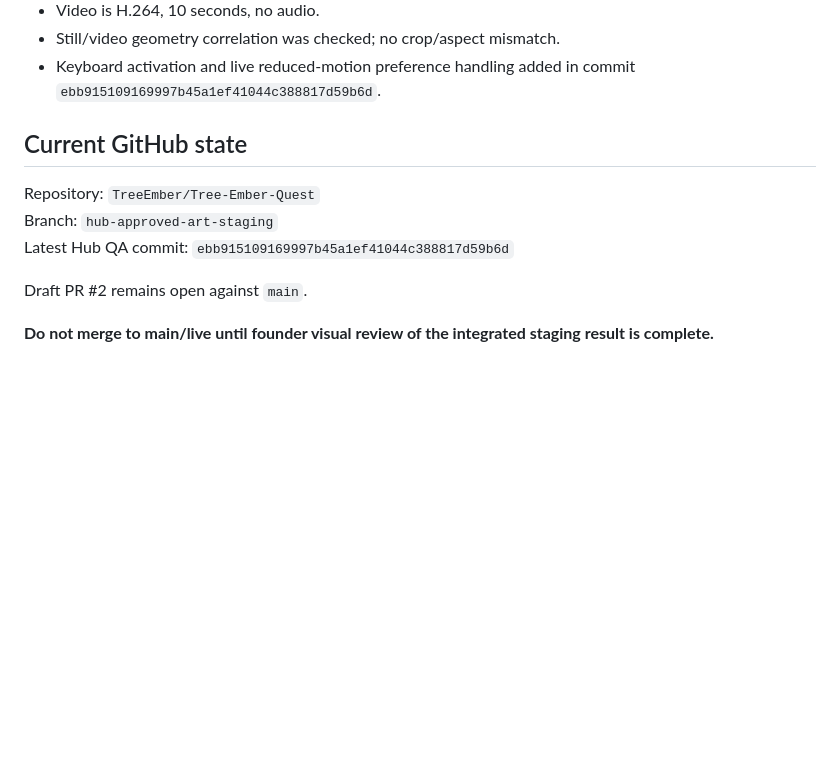
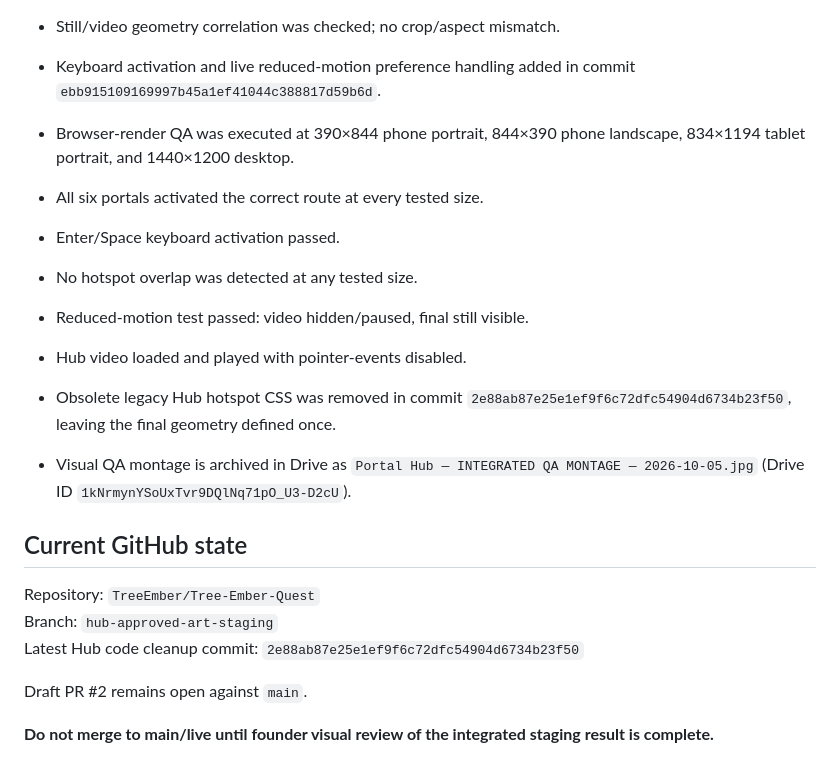
Before and after one commit to TreeEmber/Tree-Ember-Quest, a Markdown page: HUB_FINAL_ANIMATION_AND_PORTALS.md, the part around the change. GitHub-like rendering; blank space fills up the shorter version.

Commit message:
Record rendered Hub QA and cleanup

```diff
--- a/HUB_FINAL_ANIMATION_AND_PORTALS.md
+++ b/HUB_FINAL_ANIMATION_AND_PORTALS.md
@@ -113,11 +113,21 @@ Verified on staging:
 - Still/video geometry correlation was checked; no crop/aspect mismatch.
 - Keyboard activation and live reduced-motion preference handling added in commit `ebb915109169997b45a1ef41044c388817d59b6d`.
 
+
+- Browser-render QA was executed at 390×844 phone portrait, 844×390 phone landscape, 834×1194 tablet portrait, and 1440×1200 desktop.
+- All six portals activated the correct route at every tested size.
+- Enter/Space keyboard activation passed.
+- No hotspot overlap was detected at any tested size.
+- Reduced-motion test passed: video hidden/paused, final still visible.
+- Hub video loaded and played with pointer-events disabled.
+- Obsolete legacy Hub hotspot CSS was removed in commit `2e88ab87e25e1ef9f6c72dfc54904d6734b23f50`, leaving the final geometry defined once.
+- Visual QA montage is archived in Drive as `Portal Hub — INTEGRATED QA MONTAGE — 2026-10-05.jpg` (Drive ID `1kNrmynYSoUxTvr9DQlNq71pO_U3-D2cU`).
+
 ## Current GitHub state
 
 Repository: `TreeEmber/Tree-Ember-Quest`
 Branch: `hub-approved-art-staging`
-Latest Hub QA commit: `ebb915109169997b45a1ef41044c388817d59b6d`
+Latest Hub code cleanup commit: `2e88ab87e25e1ef9f6c72dfc54904d6734b23f50`
 
 Draft PR #2 remains open against `main`.
 
```
